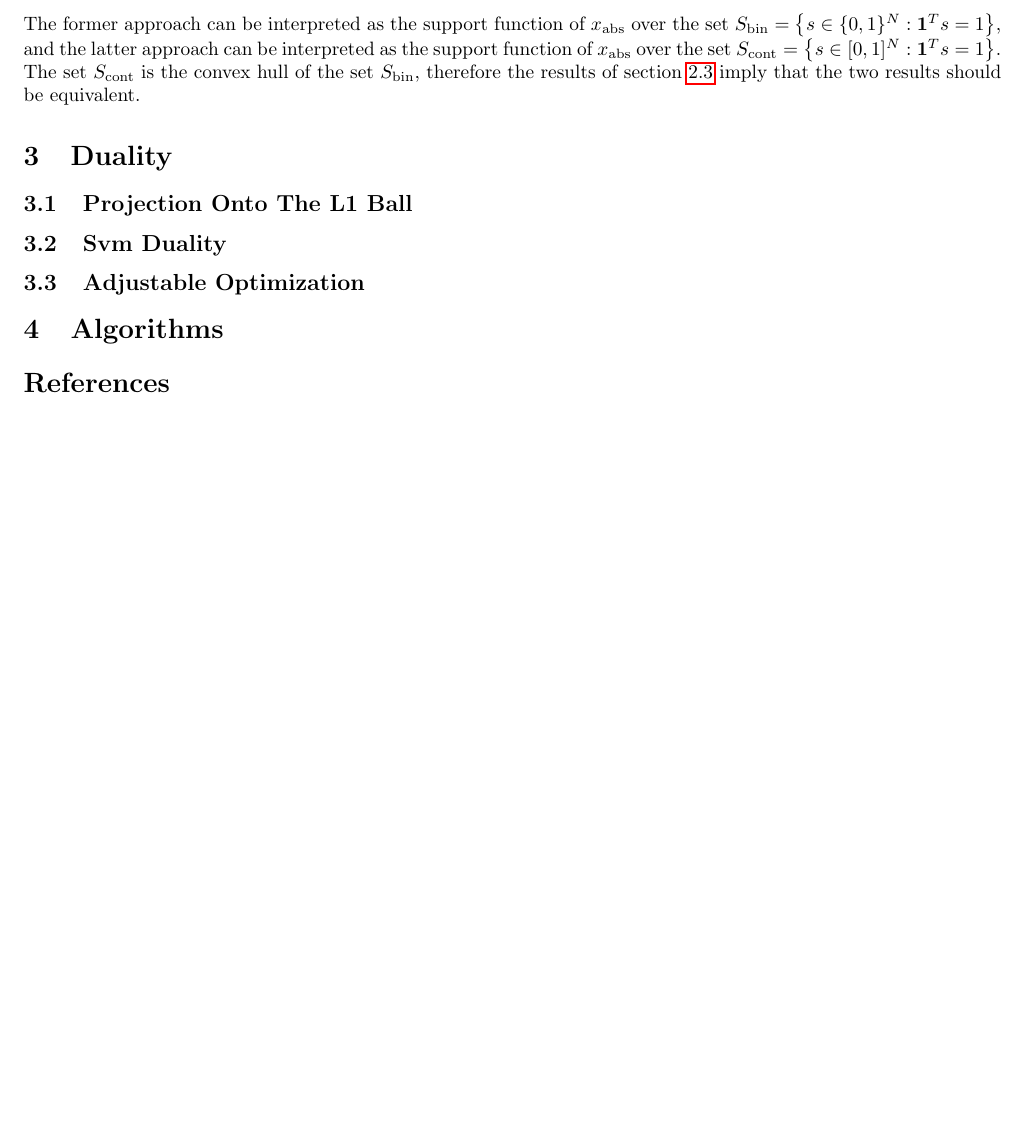
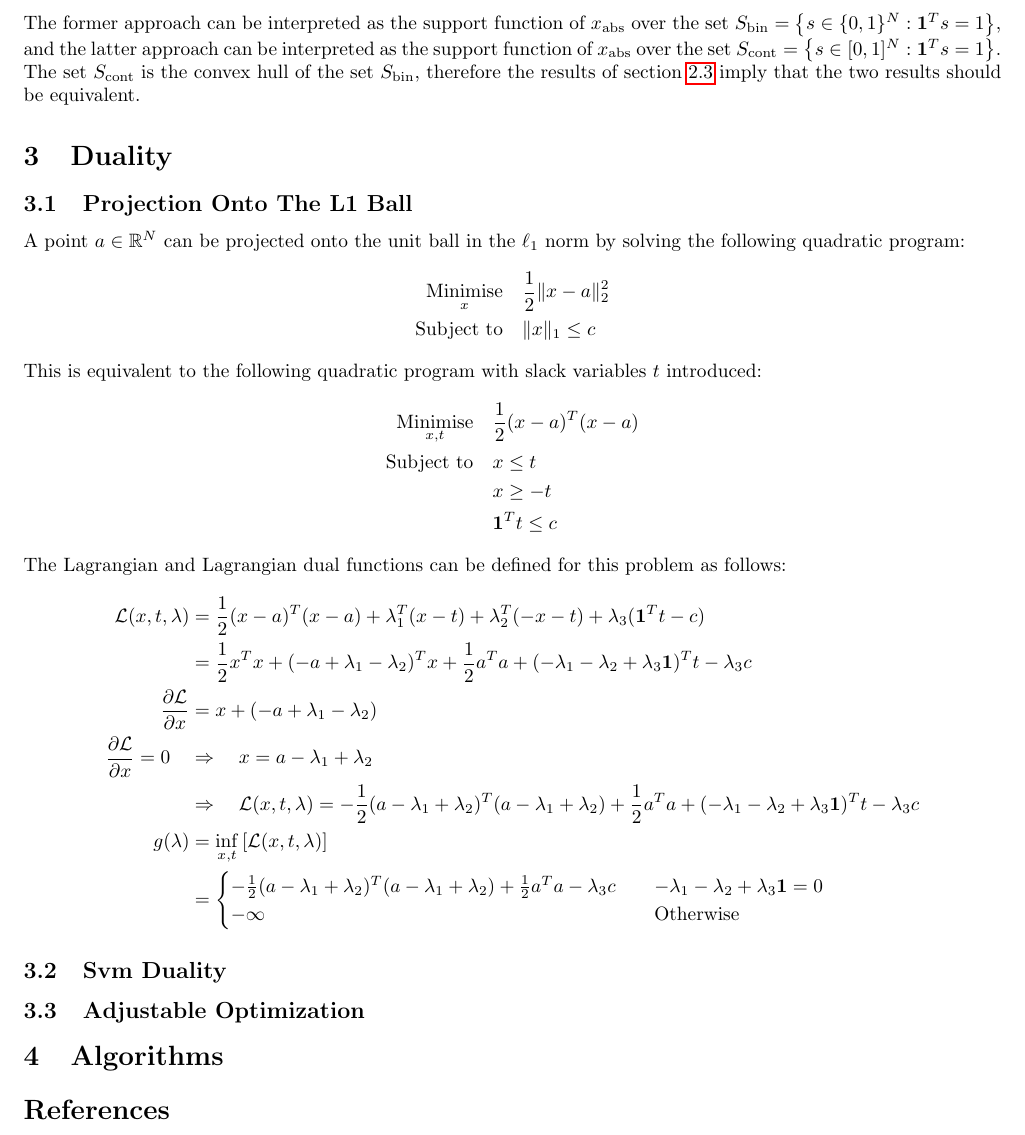
Before and after one commit to jakelevi1996/aims, a LaTeX document (scripts/course_3_optimisation/Report/report.tex, which reads scripts/course_3_optimisation/Report/Sections/Duality.tex): part of page 8 of 8 before the commit and part of page 8 of 9 after it, cut so that both start at the same text, the shorter picture padded with empty space. Compiled offline with pdfLaTeX.

Commit message:
Derive Lagrangian and Lagrangian dual functions for Projection Onto The L1 Ball

```diff
--- a/scripts/course_3_optimisation/Report/Sections/Duality.tex
+++ b/scripts/course_3_optimisation/Report/Sections/Duality.tex
@@ -1,3 +1,29 @@
 \subsection{Projection Onto The L1 Ball}
+A point $a \in \mathbb{R}^N$ can be projected onto the unit ball in the $\ell_1$ norm by solving the following quadratic program:
+\begin{align*}
+    \underset{x}{\text{Minimise}} \quad & \frac{1}{2}\Vert x - a \Vert_2^2 \\
+    \text{Subject to} \quad & \Vert x \Vert_1 \le c
+\end{align*}
+This is equivalent to the following quadratic program with slack variables $t$ introduced:
+\begin{align*}
+    \underset{x,t}{\text{Minimise}} \quad & \frac{1}{2}(x - a)^T(x - a) \\
+    \text{Subject to} \quad & x \le t \\
+    & x \ge -t \\
+    & \mathbf{1}^T t \le c
+\end{align*}
+The Lagrangian and Lagrangian dual functions can be defined for this problem as follows:
+\begin{align*}
+    \mathcal{L}(x, t, \lambda) &= \frac{1}{2}(x - a)^T(x - a) + \lambda_1^T(x - t) + \lambda_2^T(-x - t) + \lambda_3(\mathbf{1}^T t - c) \\
+    &= \frac{1}{2}x^Tx + (-a + \lambda_1 - \lambda_2)^T x + \frac{1}{2}a^Ta + (-\lambda_1 - \lambda_2 + \lambda_3\mathbf{1})^Tt - \lambda_3c \\
+    \frac{\partial\mathcal{L}}{\partial x} &= x + (-a + \lambda_1 - \lambda_2) \\
+    \frac{\partial\mathcal{L}}{\partial x} = 0 \quad &\Rightarrow \quad x = a - \lambda_1 + \lambda_2 \\
+    &\Rightarrow \quad \mathcal{L}(x, t, \lambda) = -\frac{1}{2}(a - \lambda_1 + \lambda_2)^T(a - \lambda_1 + \lambda_2) + \frac{1}{2}a^Ta + (-\lambda_1 - \lambda_2 + \lambda_3\mathbf{1})^Tt - \lambda_3c \\
+    g(\lambda) &= \underset{x, t}{\inf}\left[\mathcal{L}(x, t, \lambda)\right] \\
+    &= \begin{cases}
+        -\frac{1}{2}(a - \lambda_1 + \lambda_2)^T(a - \lambda_1 + \lambda_2) + \frac{1}{2}a^Ta - \lambda_3c \quad & -\lambda_1 - \lambda_2 + \lambda_3\mathbf{1} = 0 \\
+        -\infty & \text{Otherwise}
+    \end{cases}
+\end{align*}
+
 \subsection{Svm Duality}
 \subsection{Adjustable Optimization}
```
Also changed, not shown: scripts/course_3_optimisation/Report/Sections/Convex.tex (+0 -4 lines).
